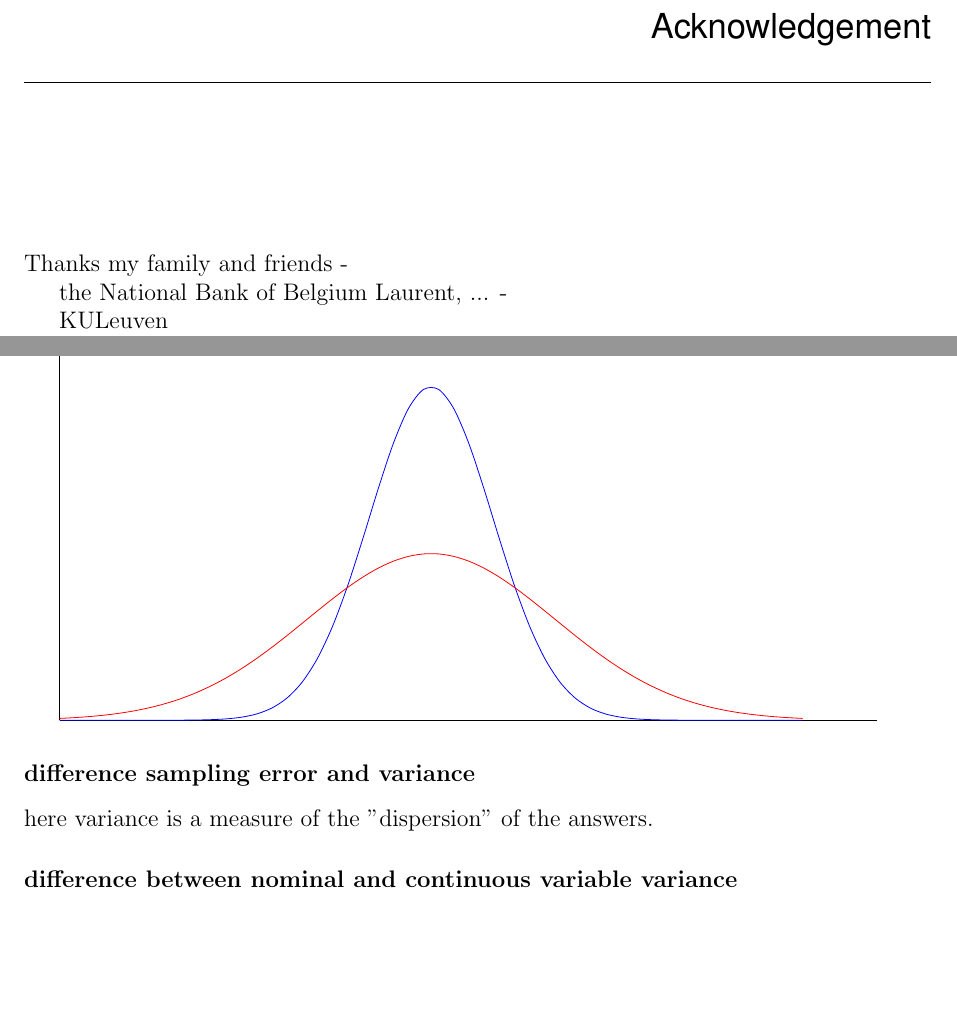
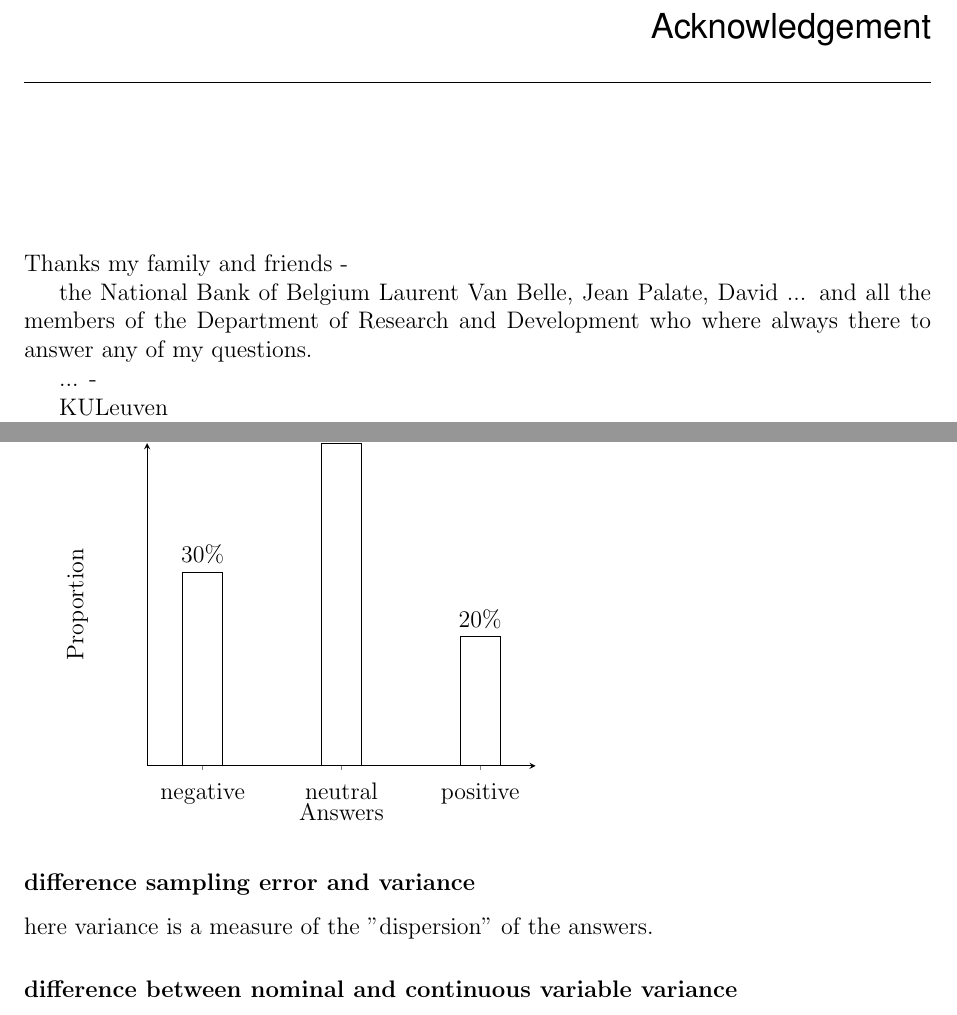
Before and after one commit to fabricevb/Master-Thesis, a LaTeX thesis (AAA.tex): two parts of pages 2 and 13 of 56 before the commit and two parts of pages 2 and 14 of 57 after it, joined at a grey line, cut so that both start at the same text, the shorter picture padded with empty space. Compiled offline with pdfLaTeX; a missing bibliography style is replaced by a similar one.

Commit message:
Updates from Overleaf

```diff
--- a/AAA.tex
+++ b/AAA.tex
@@ -218,12 +218,15 @@ Academic year 2018-2019
 \chapter*{Acknowledgement}
 Thanks my family and friends -
 
-the National Bank of Belgium Laurent, ... -
+the National Bank of Belgium Laurent Van Belle, Jean Palate, David ... and all the members of the Department of Research and Development who where always there to answer any of my questions.
+
+... -
 
 KULeuven
 
 \textit{"Statistics are the heart of democracy." }\\
 - Simeon Strunsky
 
+
 \chapter*{Abstract}
 
@@ -525,6 +531,34 @@ Here we want to know to what extend respondents agree with each others.
           enlargelimits=upper] % extend the axes a bit to the right and top
           \addplot {gauss(0,0.5)};
           \addplot {gauss(0,1)};
+        %  \addplot [ybar, bar width=5pt] coordinates { (-1, 1) (0, 3)};
+    \end{axis}
+\end{tikzpicture}
+
+
+
+
+  \begin{tikzpicture} %[font=\small]
+    \begin{axis}[
+      ybar,
+      bar width=20pt,
+      xlabel={Answers},
+      ylabel={Proportion},
+      ymin=0,
+      ytick=\empty,
+      xtick=data,
+      axis x line=bottom,
+      axis y line=left,
+      enlarge x limits=0.2,
+      symbolic x coords={negative,neutral,positive},
+      xticklabel style={anchor=base,yshift=-\baselineskip},
+      nodes near coords={\pgfmathprintnumber\pgfplotspointmeta\%}
+    ]
+      \addplot[fill=white] coordinates {
+        (negative,30)
+        (neutral,50)
+        (positive,20)
+      };
     \end{axis}
   \end{tikzpicture}
 
```
Also changed, not shown: A3.tex (+5 -2 lines), XXX.tex (+37 -0 lines), AAA.tex (6 more changed lines). Lines whose indentation alone changed are shown as unchanged.
